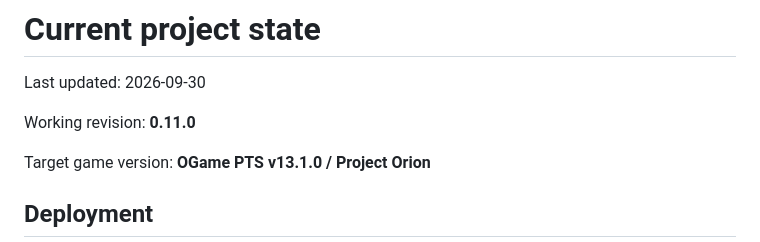
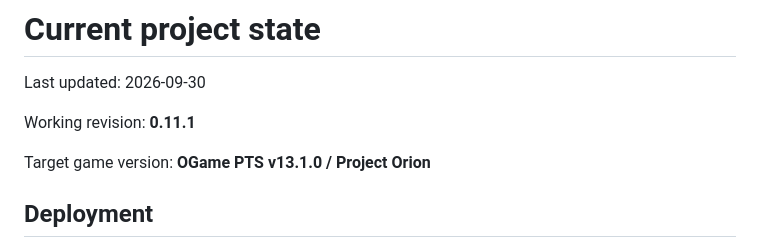
Before and after one commit to TheIlluminate92/ogame-project-orion, a Markdown page: docs/CURRENT_STATE.md, the part around one of its changes. Drawn GitHub-style.

Commit message:
Update current state for v0.11.1

```diff
--- a/docs/CURRENT_STATE.md
+++ b/docs/CURRENT_STATE.md
@@ -2,7 +2,7 @@
 
 Last updated: 2026-09-30
 
-Working revision: **0.11.0**
+Working revision: **0.11.1**
 
 Target game version: **OGame PTS v13.1.0 / Project Orion**
 
```
Also changed, not shown: other parts of docs/CURRENT_STATE.md (+1 -1 lines).
